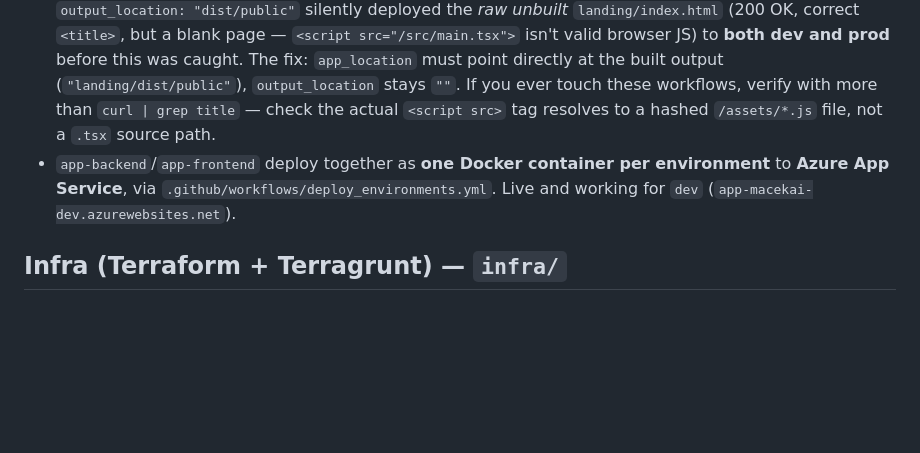
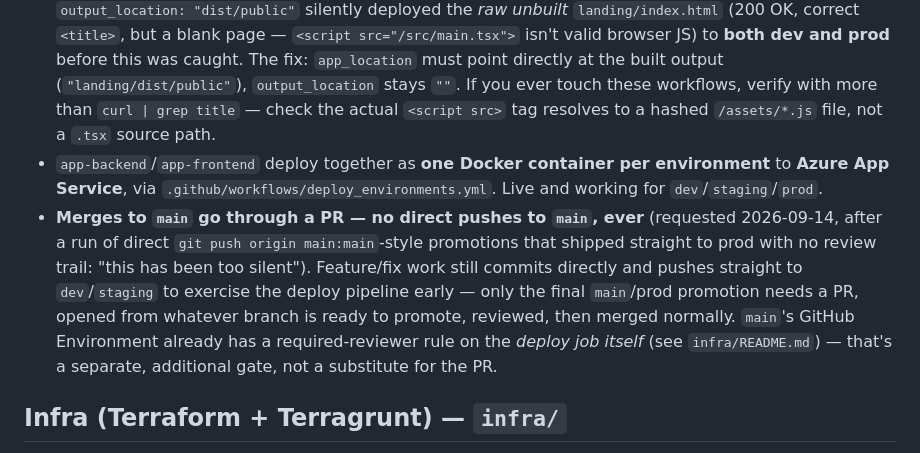
Before and after one commit to KarelMacek/macekai, a Markdown page: CLAUDE.md, the part around the change. GitHub-like rendering; blank space fills up the shorter version.

Commit message:
Document that merges to main must go through a PR
Requested 2026-09-14 after a run of direct branch-to-branch pushes
promoted changes straight to prod with no review trail.

Co-Authored-By: Claude Sonnet 5 <noreply@anthropic.com>

```diff
--- a/CLAUDE.md
+++ b/CLAUDE.md
@@ -29,7 +29,8 @@ New webinar decks: add their path explicitly to `pnpm-workspace.yaml`'s `package
 
 - `landing/` deploys to **Azure Static Web Apps** via `.github/workflows/azure-static-web-apps-icy-beach-0ba33b71e.yml` (prod, push/PR to `main`) and `.github/workflows/azure-static-web-apps-dev.yml` (dev, push/PR to `dev`; `staging` doesn't have one yet). Both explicitly run `pnpm install && pnpm --filter landing build` and pass `skip_app_build: true`.
   **Critical gotcha, hit live on 2026-08-10**: with `skip_app_build: true`, `Azure/static-web-apps-deploy@v1` uploads `app_location` **verbatim** — it does *not* join `app_location`+`output_location` the way it does during its own build. `app_location: "landing"` + `output_location: "dist/public"` silently deployed the *raw unbuilt* `landing/index.html` (200 OK, correct `<title>`, but a blank page — `<script src="/src/main.tsx">` isn't valid browser JS) to **both dev and prod** before this was caught. The fix: `app_location` must point directly at the built output (`"landing/dist/public"`), `output_location` stays `""`. If you ever touch these workflows, verify with more than `curl | grep title` — check the actual `<script src>` tag resolves to a hashed `/assets/*.js` file, not a `.tsx` source path.
-- `app-backend`/`app-frontend` deploy together as **one Docker container per environment** to **Azure App Service**, via `.github/workflows/deploy_environments.yml`. Live and working for `dev` (`app-macekai-dev.azurewebsites.net`).
+- `app-backend`/`app-frontend` deploy together as **one Docker container per environment** to **Azure App Service**, via `.github/workflows/deploy_environments.yml`. Live and working for `dev`/`staging`/`prod`.
+- **Merges to `main` go through a PR — no direct pushes to `main`, ever** (requested 2026-09-14, after a run of direct `git push origin main:main`-style promotions that shipped straight to prod with no review trail: "this has been too silent"). Feature/fix work still commits directly and pushes straight to `dev`/`staging` to exercise the deploy pipeline early — only the final `main`/prod promotion needs a PR, opened from whatever branch is ready to promote, reviewed, then merged normally. `main`'s GitHub Environment already has a required-reviewer rule on the *deploy job itself* (see `infra/README.md`) — that's a separate, additional gate, not a substitute for the PR.
 
 ## Infra (Terraform + Terragrunt) — `infra/`
 
```
